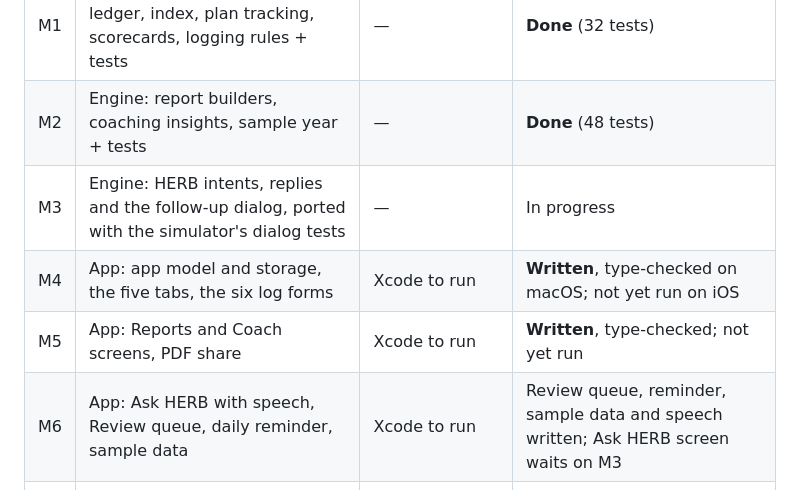
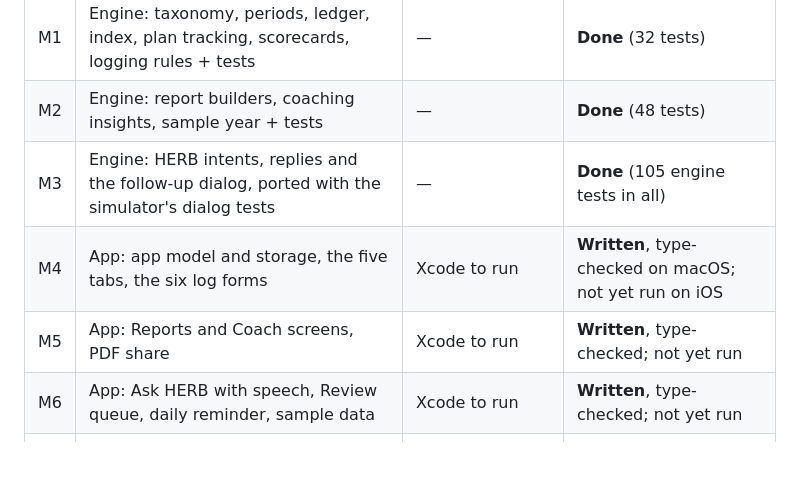
Before and after one commit to tkrrodgers/IphoneApplication, a Markdown page: docs/iOSPilotPlan.md, the part around the change. GitHub-like rendering; blank space fills up the shorter version.

Commit message:
Plan: M3 done, M6 written
Co-Authored-By: Claude Opus 5.5 <noreply@anthropic.com>

```diff
--- a/docs/iOSPilotPlan.md
+++ b/docs/iOSPilotPlan.md
@@ -82,10 +82,10 @@ Annual Report PDF (Complete/Streamlined) · weekly check-in · Siri / App Intent
 |---|---|---|---|
 | M1 | Engine: taxonomy, periods, ledger, index, plan tracking, scorecards, logging rules + tests | — | **Done** (32 tests) |
 | M2 | Engine: report builders, coaching insights, sample year + tests | — | **Done** (48 tests) |
-| M3 | Engine: HERB intents, replies and the follow-up dialog, ported with the simulator's dialog tests | — | In progress |
+| M3 | Engine: HERB intents, replies and the follow-up dialog, ported with the simulator's dialog tests | — | **Done** (105 engine tests in all) |
 | M4 | App: app model and storage, the five tabs, the six log forms | Xcode to run | **Written**, type-checked on macOS; not yet run on iOS |
 | M5 | App: Reports and Coach screens, PDF share | Xcode to run | **Written**, type-checked; not yet run |
-| M6 | App: Ask HERB with speech, Review queue, daily reminder, sample data | Xcode to run | Review queue, reminder, sample data and speech written; Ask HERB screen waits on M3 |
+| M6 | App: Ask HERB with speech, Review queue, daily reminder, sample data | Xcode to run | **Written**, type-checked; not yet run |
 | M7 | Run in the iOS Simulator and on a real iPhone; fix what the team finds | Xcode, an iPhone | |
 | M8 | TestFlight: archive, upload, invite testers | **Apple Developer account** | |
 
```
